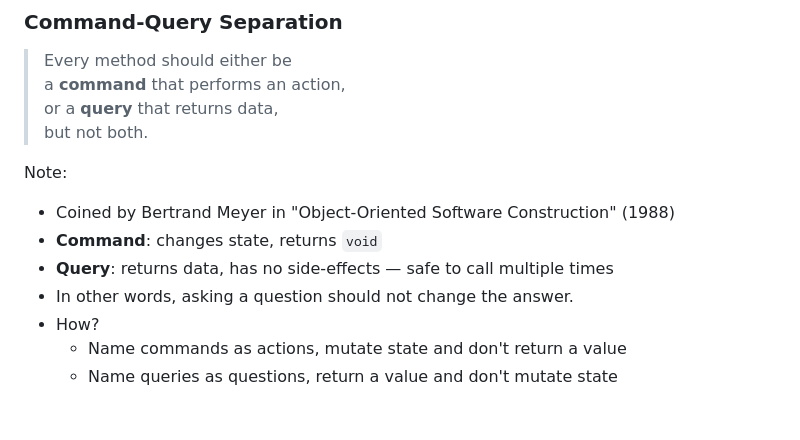
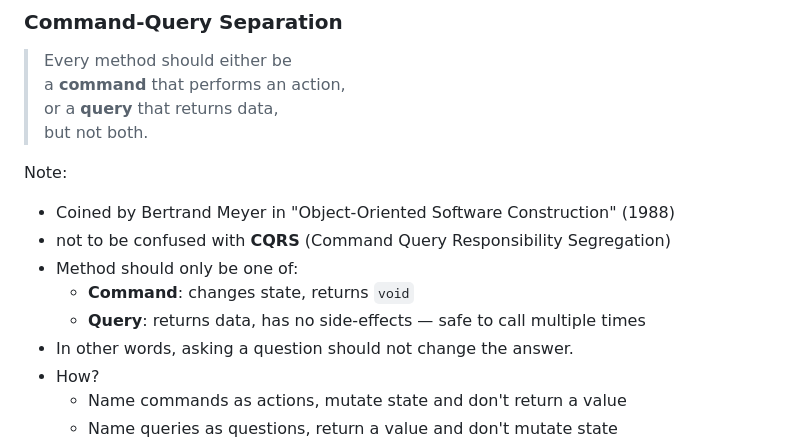
Before and after one commit to michasng/alchemy_of_code, a Markdown page: public/slides.md, the part around one of its changes. Rendered like a GitHub page; blank space fills up the shorter version.

```diff
--- a/public/slides.md
+++ b/public/slides.md
@@ -1483,8 +1482,10 @@ Note:
 Note:
 
 - Coined by Bertrand Meyer in "Object-Oriented Software Construction" (1988)
-- **Command**: changes state, returns `void`
-- **Query**: returns data, has no side-effects — safe to call multiple times
+- not to be confused with **CQRS** (Command Query Responsibility Segregation)
+- Method should only be one of:
+  - **Command**: changes state, returns `void`
+  - **Query**: returns data, has no side-effects — safe to call multiple times
 - In other words, asking a question should not change the answer.
 - How?
   - Name commands as actions, mutate state and don't return a value
```
Also changed, not shown: other parts of public/slides.md (+5 -3 lines).
